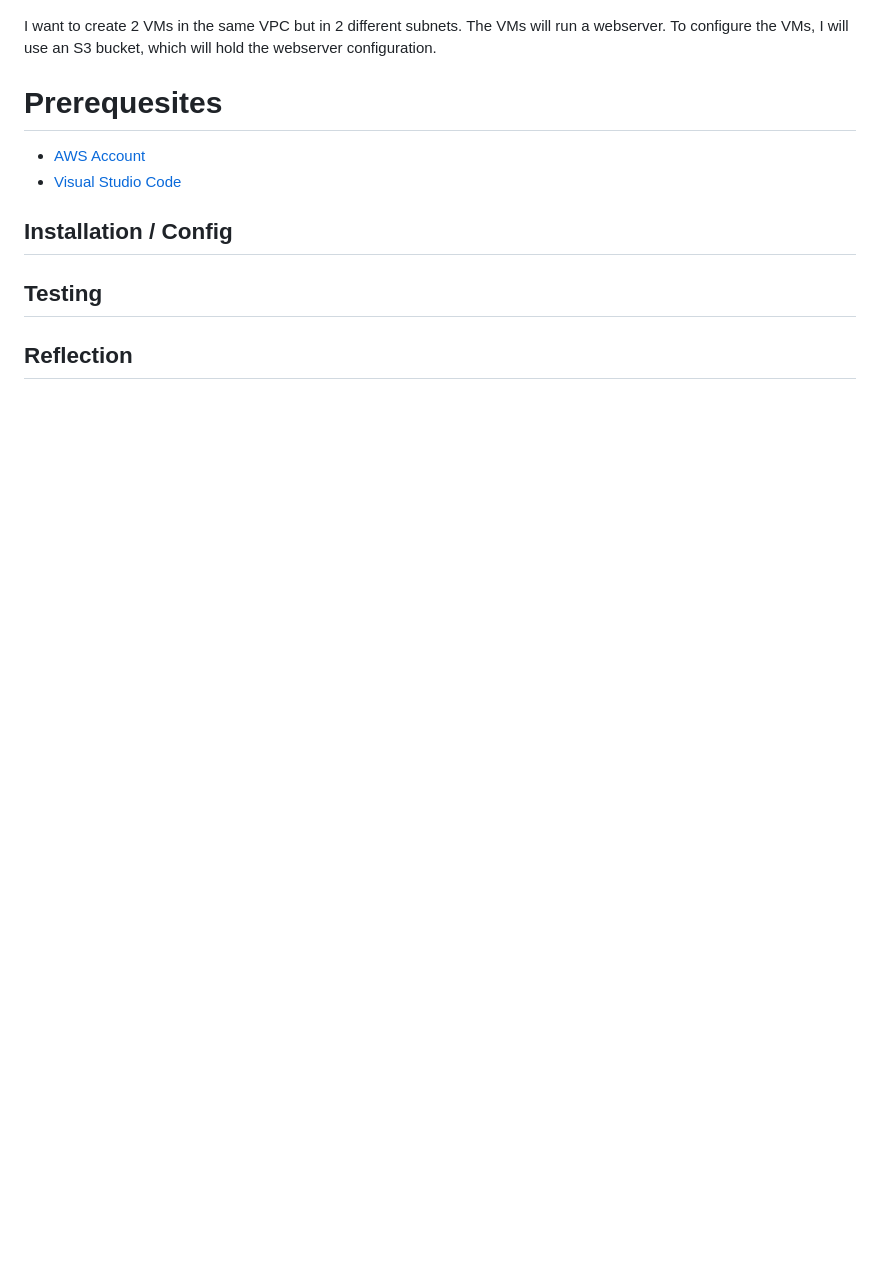
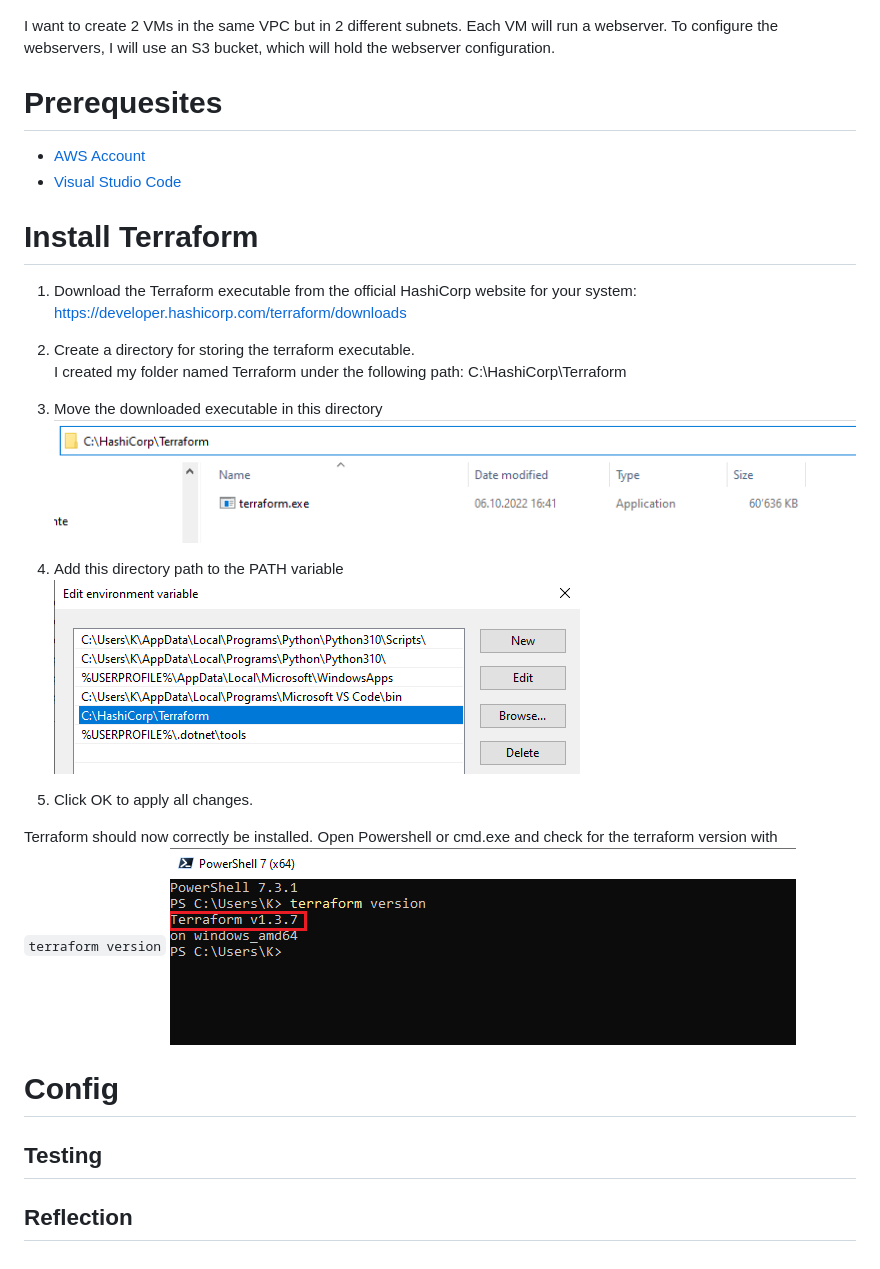
Before and after one commit to k-milic/deploy-infrastructure-with-terraform, a Markdown page: README.md, the part around the change. Rendered like a GitHub page; pictures changed too: png/screenshots/terraform-dir.PNG (added), png/screenshots/terraform-path-var.PNG (added), png/screenshots/terraform-version.PNG (added); blank space fills up the shorter version.

Commit message:
Updated README.md - Install Terraform

```diff
--- a/README.md
+++ b/README.md
@@ -6,12 +6,31 @@ In this project I will try to create and deploy an AWS infrastructure with Terra
 
 ![](./png/infrastructure-architecture.png)
 
-I want to create 2 VMs in the same VPC but in 2 different subnets. The VMs will run a webserver. To configure the VMs, I will use an S3 bucket, which will hold the webserver configuration.
+I want to create 2 VMs in the same VPC but in 2 different subnets. Each VM will run a webserver. To configure the webservers, I will use an S3 bucket, which will hold the webserver configuration.
 # Prerequesites
 * [AWS Account](https://aws.amazon.com/free/?all-free-tier.sort-by=item.additionalFields.SortRank&all-free-tier.sort-order=asc&awsf.Free%20Tier%20Types=*all&awsf.Free%20Tier%20Categories=*all)
 * [Visual Studio Code](https://code.visualstudio.com/download)
 
 
-## Installation / Config
+# Install Terraform
+1. Download the Terraform executable from the official HashiCorp website for your system:
+https://developer.hashicorp.com/terraform/downloads
+
+2. Create a directory for storing the terraform executable.
+I created my folder named Terraform under the following path: C:\HashiCorp\Terraform
+
+3. Move the downloaded executable in this directory
+![](./png//screenshots/terraform-dir.PNG)
+
+4. Add this directory path to the PATH variable
+![](./png/screenshots/terraform-path-var.PNG)
+
+5. Click OK to apply all changes.
+
+Terraform should now correctly be installed. Open Powershell or cmd.exe and check for the terraform version with `terraform version`
+![](./png/screenshots/terraform-version.PNG)
+
+
+# Config
 ## Testing
 ## Reflection
```
